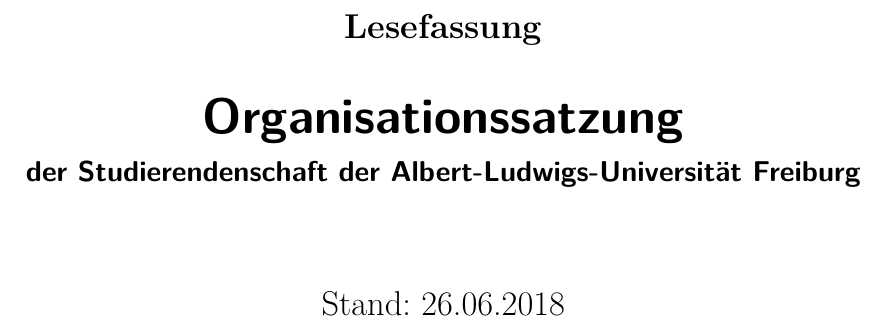
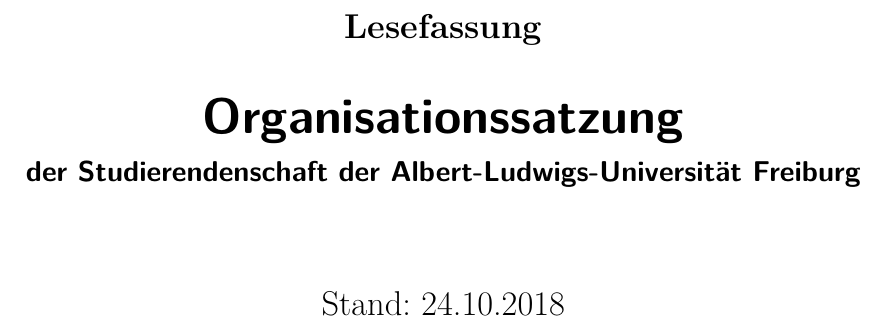
Before and after one commit to StuRa-Freiburg/Satzungen-und-Ordnungen, a LaTeX document (Organisationssatzung/Organisationssatzung.tex): part of page 1 of 23, cut so that both start at the same text. Compiled offline with pdfLaTeX.

Commit message:
Adjust the Stand-date

```diff
--- a/Organisationssatzung/Organisationssatzung.tex
+++ b/Organisationssatzung/Organisationssatzung.tex
@@ -28,7 +28,7 @@
 \subject{Lesefassung}
 \title{Organisationssatzung}
 \subtitle{der Studierendenschaft der Albert-Ludwigs-Universität Freiburg}
-\date{Stand: 26.06.2018}
+\date{Stand: 24.10.2018}
 \maketitle
 
 \pagebreak
```
